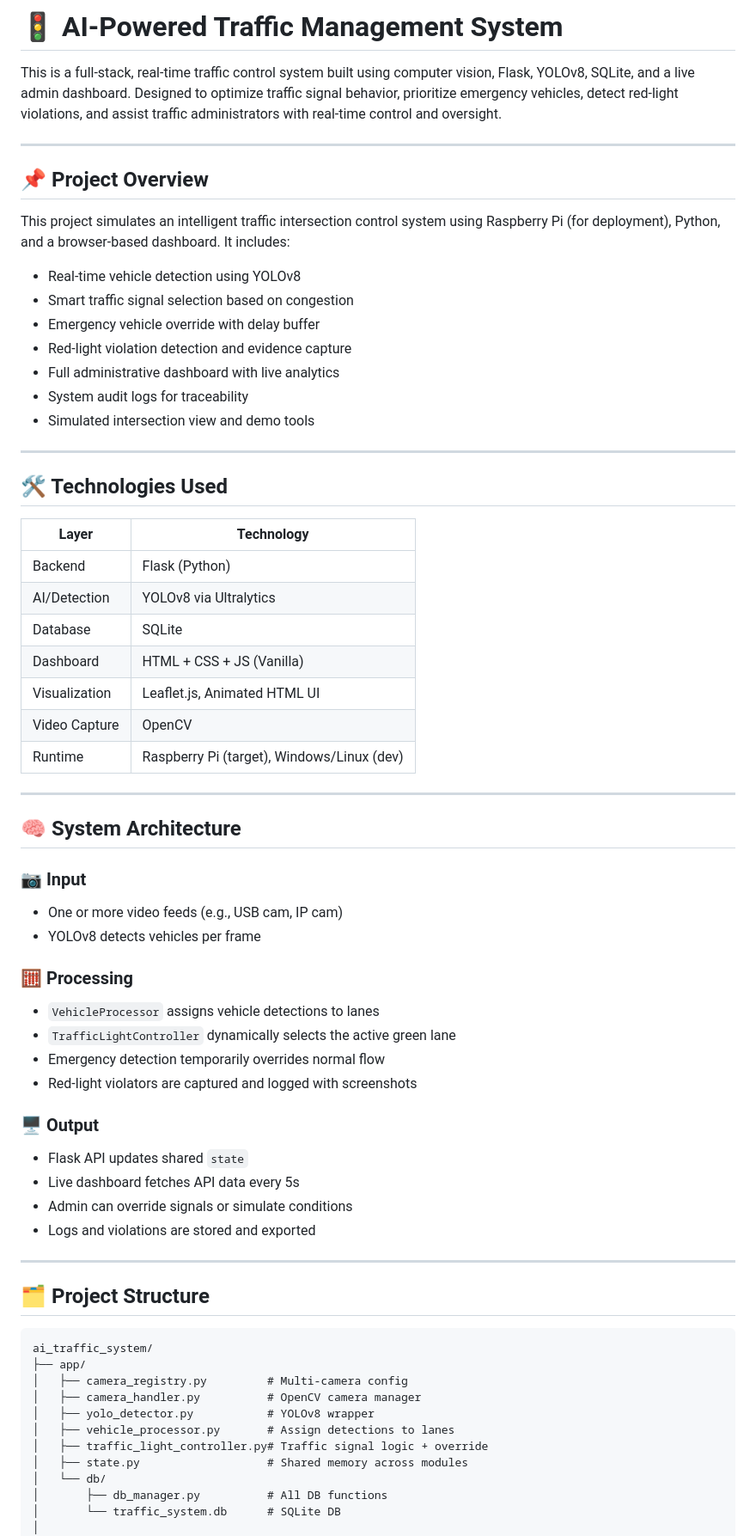
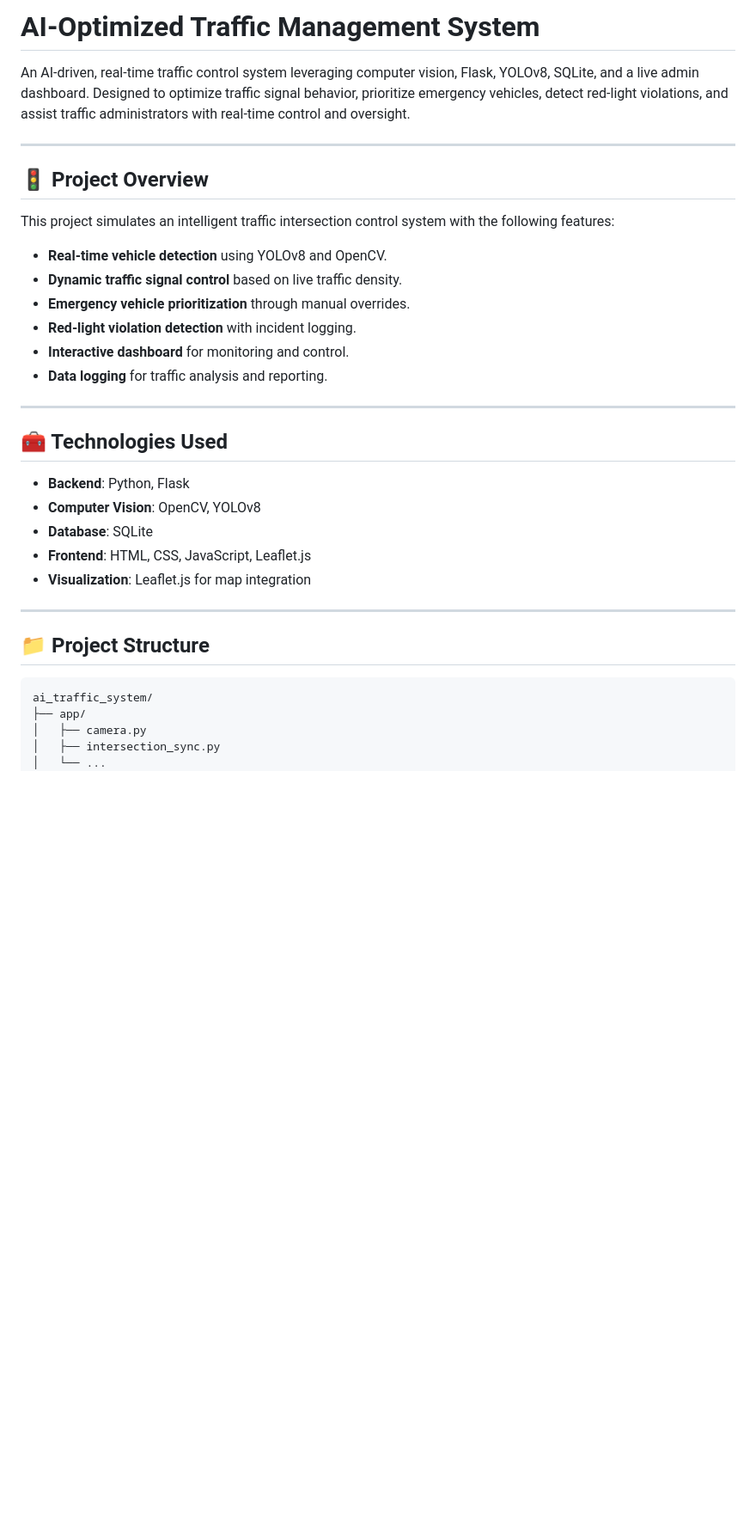
Before and after one commit to JS-961/AI-Optimized-Traffic-Management-System, a Markdown page: README.md, the part around the change printed below. Shown: that part at 86% size. Drawn GitHub-style; blank space fills up the shorter version.

````diff
--- a/README.md
+++ b/README.md
@@ -1,70 +1,38 @@
-# 🚦 AI-Powered Traffic Management System
+# AI-Optimized Traffic Management System
 
-This is a full-stack, real-time traffic control system built using computer vision, Flask, YOLOv8, SQLite, and a live admin dashboard. Designed to optimize traffic signal behavior, prioritize emergency vehicles, detect red-light violations, and assist traffic administrators with real-time control and oversight.
+An AI-driven, real-time traffic control system leveraging computer vision, Flask, YOLOv8, SQLite, and a live admin dashboard. Designed to optimize traffic signal behavior, prioritize emergency vehicles, detect red-light violations, and assist traffic administrators with real-time control and oversight.
 
 ---
 
-## 📌 Project Overview
+## 🚦 Project Overview
 
-This project simulates an intelligent traffic intersection control system using Raspberry Pi (for deployment), Python, and a browser-based dashboard. It includes:
+This project simulates an intelligent traffic intersection control system with the following features:
 
-- Real-time vehicle detection using YOLOv8
-- Smart traffic signal selection based on congestion
-- Emergency vehicle override with delay buffer
-- Red-light violation detection and evidence capture
-- Full administrative dashboard with live analytics
-- System audit logs for traceability
-- Simulated intersection view and demo tools
+* **Real-time vehicle detection** using YOLOv8 and OpenCV.
+* **Dynamic traffic signal control** based on live traffic density.
+* **Emergency vehicle prioritization** through manual overrides.
+* **Red-light violation detection** with incident logging.
+* **Interactive dashboard** for monitoring and control.
+* **Data logging** for traffic analysis and reporting.
 
 ---
 
-## 🛠️ Technologies Used
+## 🧰 Technologies Used
 
-| Layer | Technology |
-|-------|------------|
-| Backend | Flask (Python) |
-| AI/Detection | YOLOv8 via Ultralytics |
-| Database | SQLite |
-| Dashboard | HTML + CSS + JS (Vanilla) |
-| Visualization | Leaflet.js, Animated HTML UI |
-| Video Capture | OpenCV |
-| Runtime | Raspberry Pi (target), Windows/Linux (dev) |
+* **Backend**: Python, Flask
+* **Computer Vision**: OpenCV, YOLOv8
+* **Database**: SQLite
+* **Frontend**: HTML, CSS, JavaScript, Leaflet.js
+* **Visualization**: Leaflet.js for map integration
 
 ---
 
-## 🧠 System Architecture
-
-### 📷 Input
-- One or more video feeds (e.g., USB cam, IP cam)
-- YOLOv8 detects vehicles per frame
-
-### 🧮 Processing
-- `VehicleProcessor` assigns vehicle detections to lanes
-- `TrafficLightController` dynamically selects the active green lane
-- Emergency detection temporarily overrides normal flow
-- Red-light violators are captured and logged with screenshots
-
-### 🖥️ Output
-- Flask API updates shared `state`
-- Live dashboard fetches API data every 5s
-- Admin can override signals or simulate conditions
-- Logs and violations are stored and exported
-
----
-
-## 🗂️ Project Structure
+## 📁 Project Structure
 
 ```
 ai_traffic_system/
 ├── app/
-│   ├── camera_registry.py         # Multi-camera config
-│   ├── camera_handler.py          # OpenCV camera manager
-│   ├── yolo_detector.py           # YOLOv8 wrapper
-│   ├── vehicle_processor.py       # Assign detections to lanes
-│   ├── traffic_light_controller.py# Traffic signal logic + override
-│   ├── state.py                   # Shared memory across modules
-│   └── db/
-│       ├── db_manager.py          # All DB functions
-│       └── traffic_system.db      # SQLite DB
-│
+│   ├── camera.py
+│   ├── intersection_sync.py
+│   └── ...
 ├── dashboard/
````
Also changed, not shown: other parts of README.md (+95 -96 lines).
